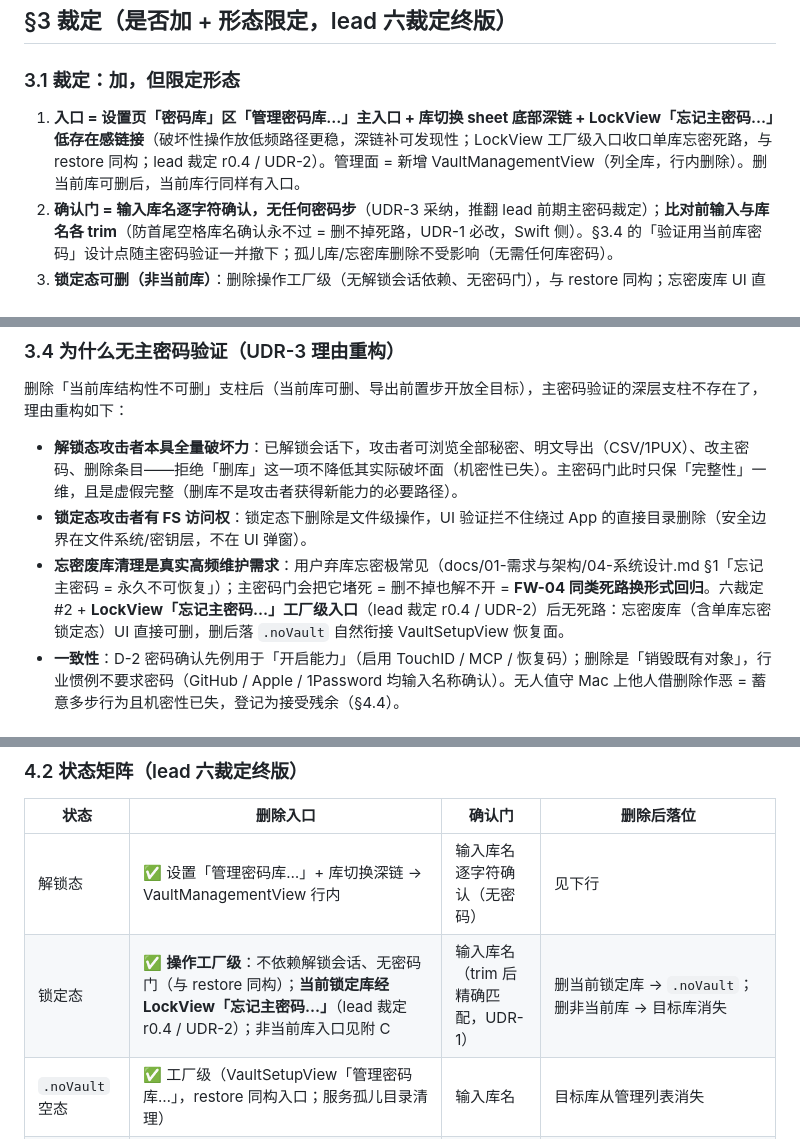
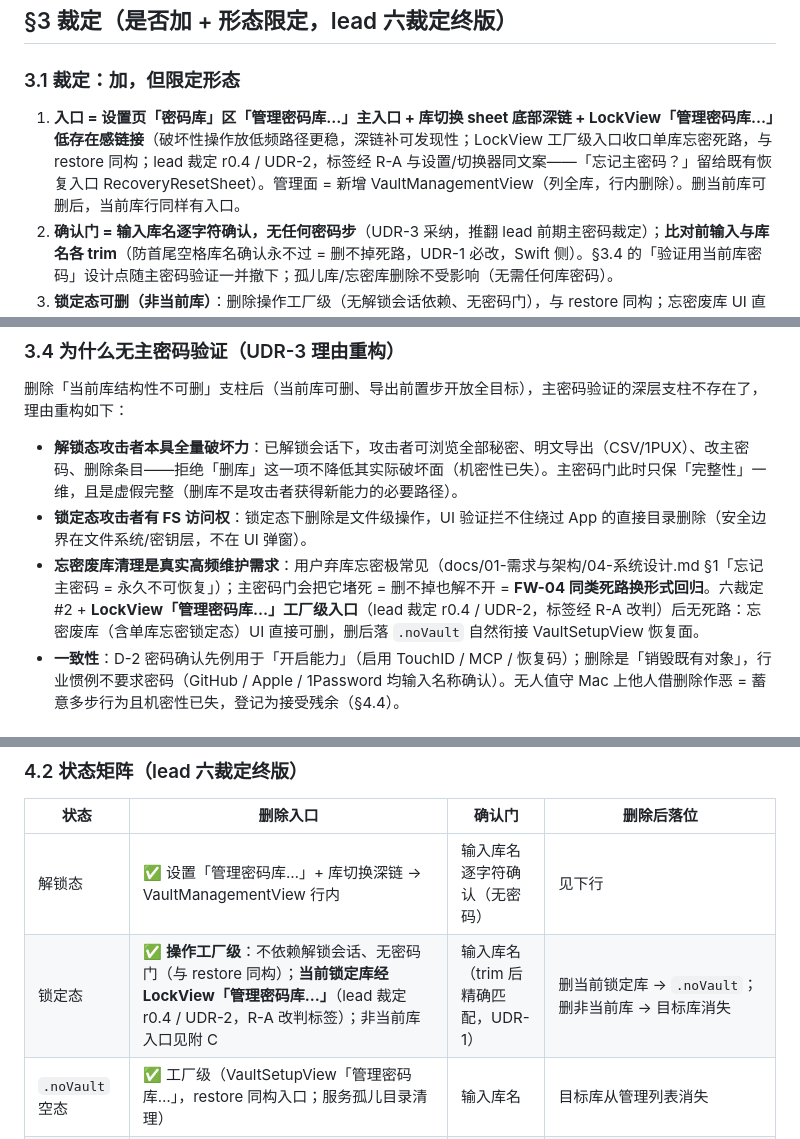
Before and after one commit to cygnusyang/coffer, a Markdown page: docs/03-功能设计/16-库删除设计.md, 3 parts joined by grey strips. Drawn GitHub-style.

```diff
--- a/docs/03-功能设计/16-库删除设计.md
+++ b/docs/03-功能设计/16-库删除设计.md
@@ -53,7 +53,7 @@
 
 ### 3.1 裁定：加，但限定形态
 
-1. **入口 = 设置页「密码库」区「管理密码库…」主入口 + 库切换 sheet 底部深链 + LockView「忘记主密码…」低存在感链接**（破坏性操作放低频路径更稳，深链补可发现性；LockView 工厂级入口收口单库忘密死路，与 restore 同构；lead 裁定 r0.4 / UDR-2）。管理面 = 新增 VaultManagementView（列全库，行内删除）。删当前库可删后，当前库行同样有入口。
+1. **入口 = 设置页「密码库」区「管理密码库…」主入口 + 库切换 sheet 底部深链 + LockView「管理密码库…」低存在感链接**（破坏性操作放低频路径更稳，深链补可发现性；LockView 工厂级入口收口单库忘密死路，与 restore 同构；lead 裁定 r0.4 / UDR-2，标签经 R-A 与设置/切换器同文案——「忘记主密码？」留给既有恢复入口 RecoveryResetSheet）。管理面 = 新增 VaultManagementView（列全库，行内删除）。删当前库可删后，当前库行同样有入口。
 2. **确认门 = 输入库名逐字符确认，无任何密码步**（UDR-3 采纳，推翻 lead 前期主密码裁定）；**比对前输入与库名各 trim**（防首尾空格库名确认永不过 = 删不掉死路，UDR-1 必改，Swift 侧）。§3.4 的「验证用当前库密码」设计点随主密码验证一并撤下；孤儿库/忘密库删除不受影响（无需任何库密码）。
 3. **锁定态可删（非当前库）**：删除操作工厂级（无解锁会话依赖、无密码门），与 restore 同构；忘密废库 UI 直接可删。锁定态下导出前置 = 加密备份（工厂级可用），plaintext（CSV/1PUX）需解锁目标库，不在向导内嵌解锁（C8 限定加密 tab）。
 4. **允许删除当前库**；先锁旧再删 → 多库落最近库锁定态 / 单库落 `.noVault` 空库首屏（对齐 docs/04 §3.2.1 bootstrap 语义；UDR-5 空态分支由此可达）。
@@ -88,7 +88,7 @@
 
 - **解锁态攻击者本具全量破坏力**：已解锁会话下，攻击者可浏览全部秘密、明文导出（CSV/1PUX）、改主密码、删除条目——拒绝「删库」这一项不降低其实际破坏面（机密性已失）。主密码门此时只保「完整性」一维，且是虚假完整（删库不是攻击者获得新能力的必要路径）。
 - **锁定态攻击者有 FS 访问权**：锁定态下删除是文件级操作，UI 验证拦不住绕过 App 的直接目录删除（安全边界在文件系统/密钥层，不在 UI 弹窗）。
-- **忘密废库清理是真实高频维护需求**：用户弃库忘密极常见（docs/01-需求与架构/04-系统设计.md §1「忘记主密码 = 永久不可恢复」）；主密码门会把它堵死 = 删不掉也解不开 = **FW-04 同类死路换形式回归**。六裁定 #2 + **LockView「忘记主密码…」工厂级入口**（lead 裁定 r0.4 / UDR-2）后无死路：忘密废库（含单库忘密锁定态）UI 直接可删，删后落 `.noVault` 自然衔接 VaultSetupView 恢复面。
+- **忘密废库清理是真实高频维护需求**：用户弃库忘密极常见（docs/01-需求与架构/04-系统设计.md §1「忘记主密码 = 永久不可恢复」）；主密码门会把它堵死 = 删不掉也解不开 = **FW-04 同类死路换形式回归**。六裁定 #2 + **LockView「管理密码库…」工厂级入口**（lead 裁定 r0.4 / UDR-2，标签经 R-A 改判）后无死路：忘密废库（含单库忘密锁定态）UI 直接可删，删后落 `.noVault` 自然衔接 VaultSetupView 恢复面。
 - **一致性**：D-2 密码确认先例用于「开启能力」（启用 TouchID / MCP / 恢复码）；删除是「销毁既有对象」，行业惯例不要求密码（GitHub / Apple / 1Password 均输入名称确认）。无人值守 Mac 上他人借删除作恶 = 蓄意多步行为且机密性已失，登记为接受残余（§4.4）。
 
 ### 3.5 库删除 vs 条目删除（语义显式区分）
@@ -156,7 +156,7 @@ LockView「忘记主密码…」（工厂级，锁定态；lead 裁定 r0.4）
 | 状态 | 删除入口 | 确认门 | 删除后落位 |
 |---|---|---|---|
 | 解锁态 | ✅ 设置「管理密码库…」+ 库切换深链 → VaultManagementView 行内 | 输入库名逐字符确认（无密码） | 见下行 |
-| 锁定态 | ✅ **操作工厂级**：不依赖解锁会话、无密码门（与 restore 同构）；**当前锁定库经 LockView「忘记主密码…」**（lead 裁定 r0.4 / UDR-2）；非当前库入口见附 C | 输入库名（trim 后精确匹配，UDR-1） | 删当前锁定库 → `.noVault`；删非当前库 → 目标库消失 |
+| 锁定态 | ✅ **操作工厂级**：不依赖解锁会话、无密码门（与 restore 同构）；**当前锁定库经 LockView「管理密码库…」**（lead 裁定 r0.4 / UDR-2，R-A 改判标签）；非当前库入口见附 C | 输入库名（trim 后精确匹配，UDR-1） | 删当前锁定库 → `.noVault`；删非当前库 → 目标库消失 |
 | `.noVault` 空态 | ✅ 工厂级（VaultSetupView「管理密码库…」，restore 同构入口；服务孤儿目录清理） | 输入库名 | 目标库从管理列表消失 |
 | booting / fatal | ❌ 不可达 | — | — |
 | 多库 · 删非当前库 | ✅ | 输入库名 | 当前会话不变；目标库从管理列表消失 |
```
Also changed, not shown: other parts of docs/03-功能设计/16-库删除设计.md (+16 -15 lines).
